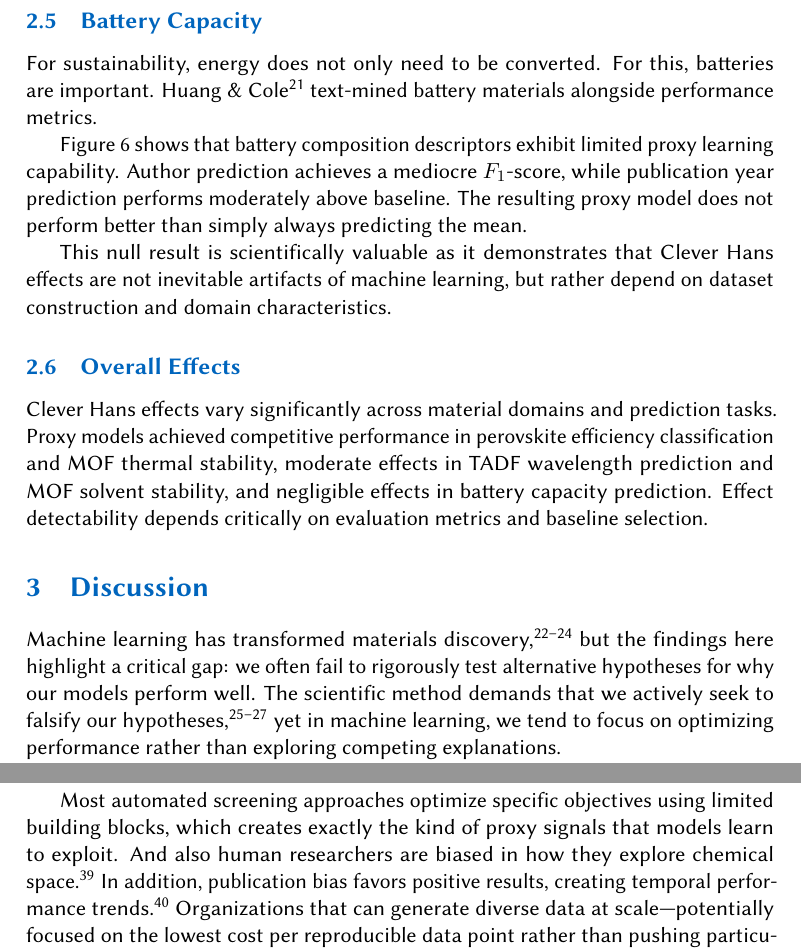
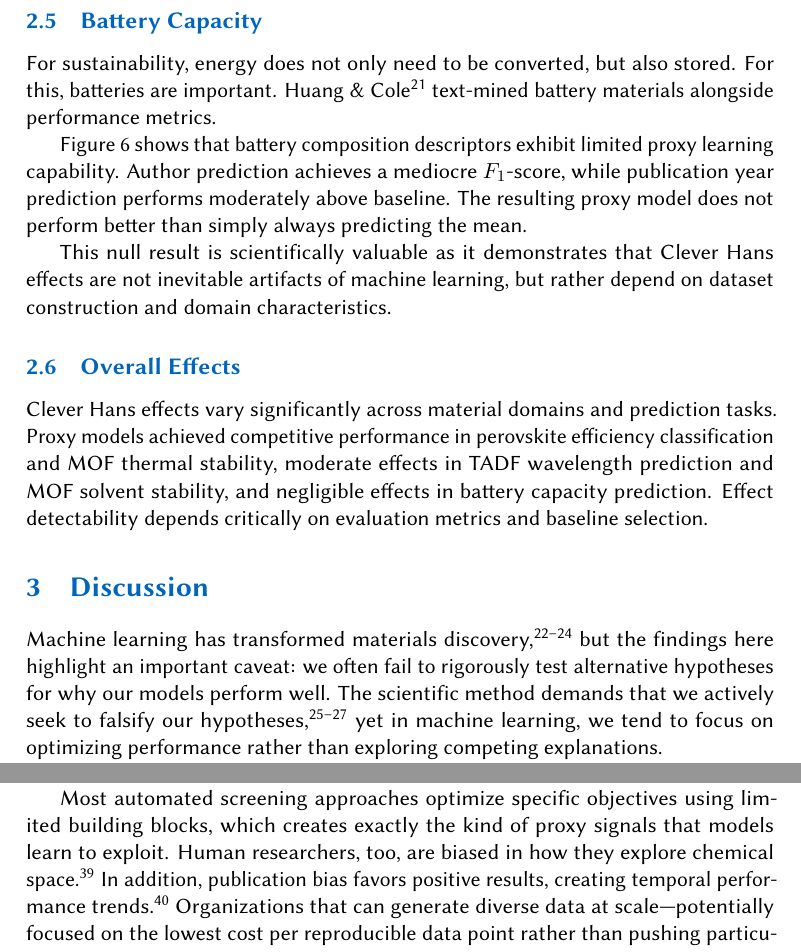
Before and after one commit to lamalab-org/clever-materials-hans, a LaTeX paper (src/tex/ms.tex): two parts of pages 5 and 6 of 33, joined at a grey line, cut so that both start at the same text. Compiled offline with LuaLaTeX; a missing font is replaced by an installed copy or a similar font; a LaTeX package or settings file that is missing is left out.

Commit message:
revision

```diff
--- a/src/tex/ms.tex
+++ b/src/tex/ms.tex
@@ -175,7 +175,7 @@ The proxy model achieves a mean average error for maximum emission wavelength pr
 
 \subsection{Battery Capacity}
 
-For sustainability, energy does not only need to be converted. For this, batteries are important. \textcite{Huang2020} text-mined battery materials alongside performance metrics.
+For sustainability, energy does not only need to be converted, but also stored. For this, batteries are important. \textcite{Huang2020} text-mined battery materials alongside performance metrics.
 
 \begin{figure}[htb]
 	\centering
@@ -199,7 +199,7 @@ Clever Hans effects vary significantly across material domains and prediction ta
 
 \section{Discussion}
 
-Machine learning has transformed materials discovery,\autocite{Moosavi2020, Saal2020, Gubernatis2018} but the findings here highlight a critical gap: we often fail to rigorously test alternative hypotheses for why our models perform well.
+Machine learning has transformed materials discovery,\autocite{Moosavi2020, Saal2020, Gubernatis2018} but the findings here highlight an important caveat: we often fail to rigorously test alternative hypotheses for why our models perform well.
 The scientific method demands that we actively seek to falsify our hypotheses,\autocite{Platt1964, popper2005logic, Chamberlin1965} yet in machine learning, we tend to focus on optimizing performance rather than exploring competing explanations.
 
 The Clever Hans effect represents just one class of alternative hypotheses we should systematically explore.
@@ -220,6 +220,6 @@ The field needs coordinated infrastructure that prioritizes diversity and robust
 Convenience and short-term reward are often too easy and compelling to optimize for due to collective action problems trapping an ecosystem in a suboptimal state, where every actor knows that changes would be needed, but no one wants to make the first move.\autocite{Nielsen2020-rr}
 
-Most automated screening approaches optimize specific objectives using limited building blocks, which creates exactly the kind of proxy signals that models learn to exploit. And also human researchers are biased in how they explore chemical space.\autocite{Jia2019} In addition,  publication bias favors positive results, creating temporal performance trends.\autocite{Jablonka2022}
+Most automated screening approaches optimize specific objectives using limited building blocks, which creates exactly the kind of proxy signals that models learn to exploit.  Human researchers, too,  are biased in how they explore chemical space.\autocite{Jia2019} In addition,  publication bias favors positive results, creating temporal performance trends.\autocite{Jablonka2022}
 Organizations that can generate diverse data at scale---potentially focused on the lowest cost per reproducible data point rather than pushing particular research agendas---might help to address this problem.
 Other options could be explicit quantification of author/group/temporal distributions, correlation analyses between metadata and properties as \enquote{dataset nutrition labels}, or adversarial dataset construction by deliberately designing datasets to resist spurious correlations.
 
```
Also changed, not shown: src/tex/ms.tex (8 more changed lines).
